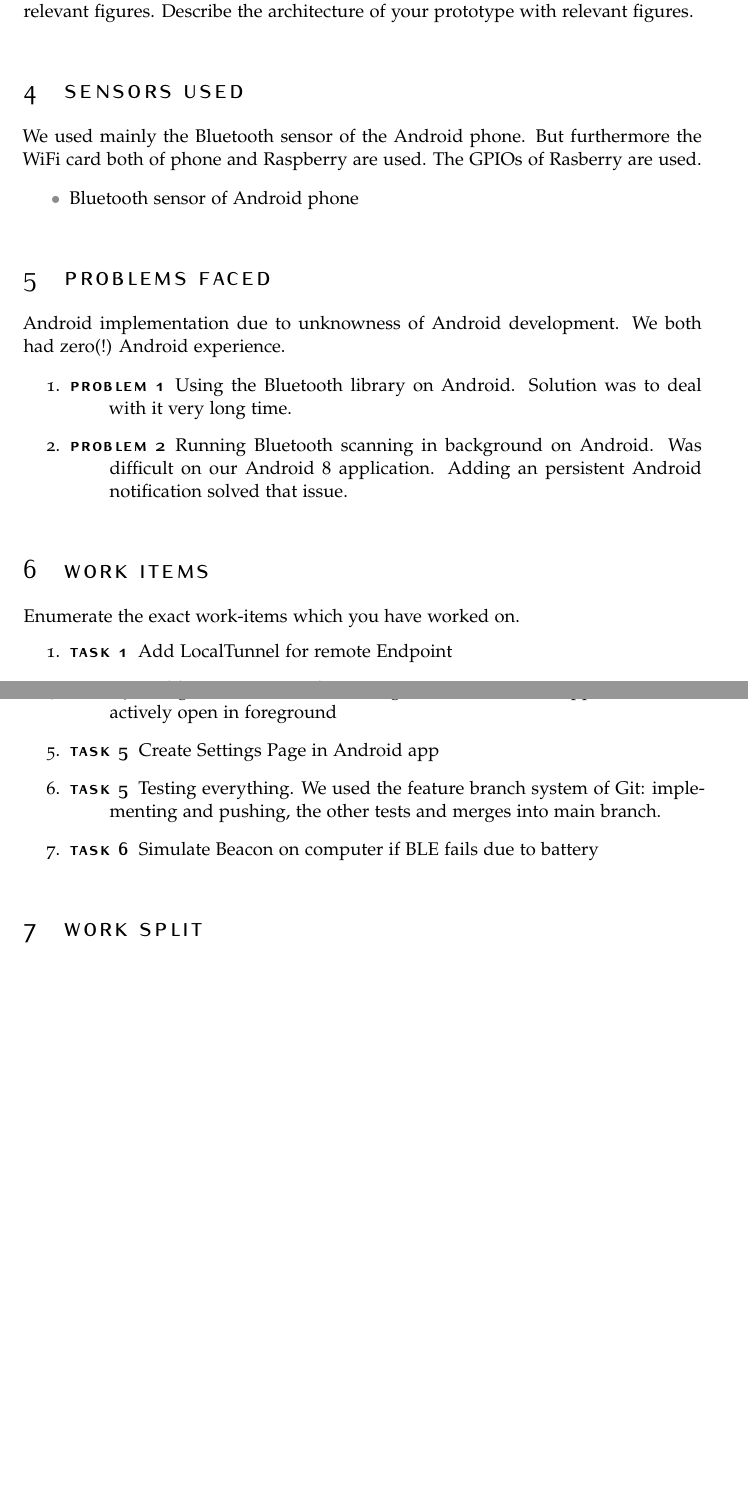
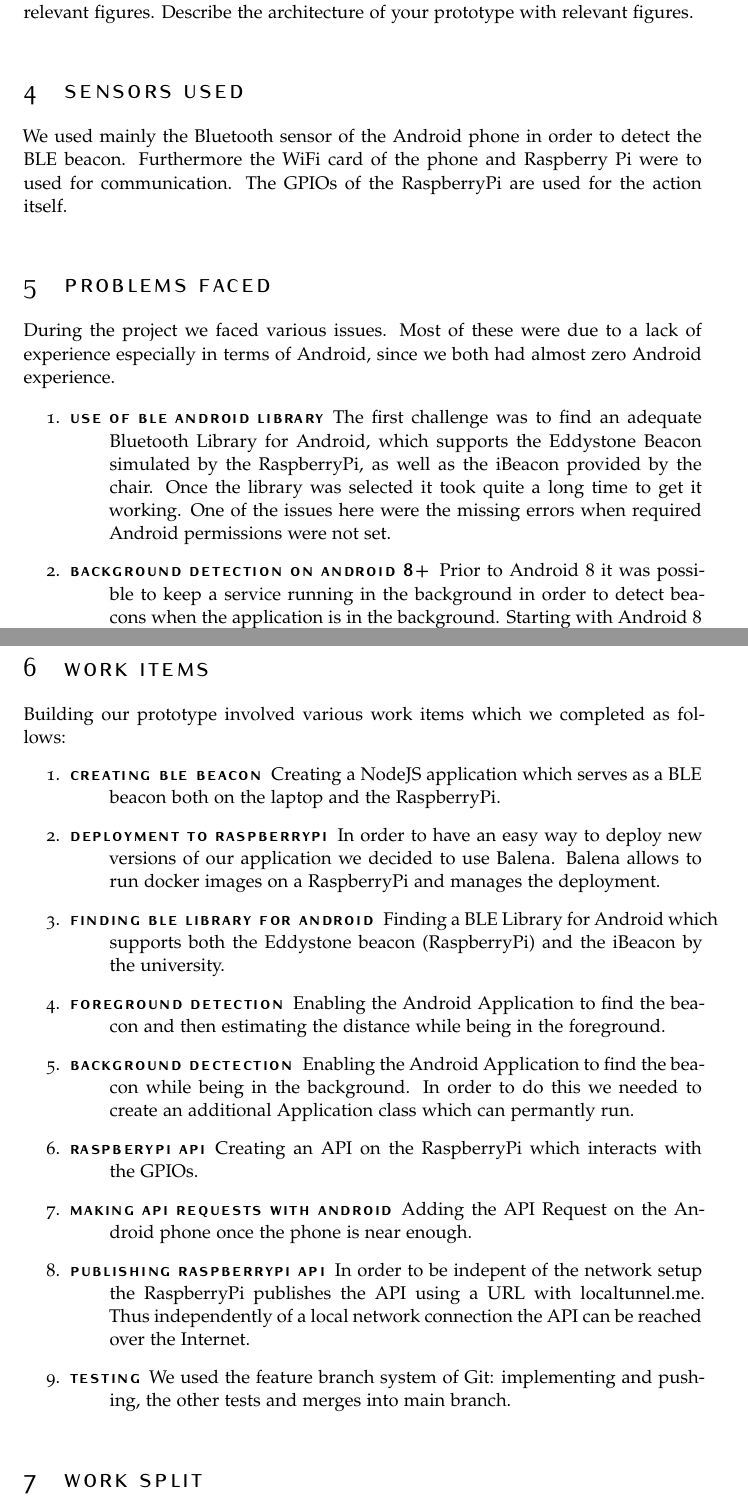
Before and after one commit to pschlieker/Location-Based-Trigger, a LaTeX document (Report/main.tex): two parts of pages 2 and 3 of 3, joined at a grey line, cut so that both start at the same text, the shorter picture padded with empty space. Compiled offline with pdfLaTeX.

Commit message:
Report: Adding Problems & Tasks

```diff
--- a/Report/main.tex
+++ b/Report/main.tex
@@ -117,57 +117,61 @@ This type of project can be used in numerous scenarios. A few of which are the f
 Briefly describe your conceptual approach used in realising your prototype. Include relevant figures. Describe the architecture of your prototype with relevant figures.
 
 \section{Sensors Used}
-We used mainly the Bluetooth sensor of the Android phone. But furthermore the WiFi card both of phone and Raspberry are used. The GPIOs of Rasberry are used.
-
-\begin{itemize}
-\item Bluetooth sensor of Android phone
-\end{itemize}
+We used mainly the Bluetooth sensor of the Android phone in order to detect the BLE beacon. Furthermore the WiFi card of the phone and Raspberry Pi were to used for communication. The GPIOs of the RaspberryPi are used for the action itself.
 
 
 \section{Problems Faced}
-Android implementation due to unknowness of Android development. We both had zero(!) Android experience.
+During the project we faced various issues. Most of these were due to a lack of experience especially in terms of Android, since we both had almost zero Android experience.
 
 \begin{enumerate}
 \item
 	\begin{description}
-	\item[Problem 1] Using the Bluetooth library on Android. Solution was to deal with it very long time.
+	\item[Use of BLE Android Library] The first challenge was to find an adequate Bluetooth Library for Android, which supports the Eddystone Beacon simulated by the RaspberryPi, as well as the iBeacon provided by the chair. Once the library was selected it took quite a long time to get it working. One of the issues here were the missing errors when required Android permissions were not set.
 	\end{description}
 	\item
 	\begin{description}
-	\item[Problem 2] Running Bluetooth scanning in background on Android. Was difficult on our Android 8 application. Adding an persistent Android notification solved that issue.
+	\item[Background Detection on Android 8+] Prior to Android 8 it was possible to keep a service running in the background in order to detect beacons when the application is in the background. Starting with Android 8 this is not possible any more \cite{young_2017} since services are limited to running only once every 15 minutes. As a solution a new API is provided which wakes up a given application once a defined beacon is in range. Unfortunately this did not work for us, thus we were forced to keep our application permantly active by creating a persistent notification.
 	\end{description}
 \end{enumerate}
 
 \section{Work Items}
-Enumerate the exact work-items which you have worked on.
+Building our prototype involved various work items which we completed as follows:
 \begin{enumerate}
 \item
 	\begin{description}
-	\item[Task 1] Add LocalTunnel for remote Endpoint
+	\item[Creating BLE Beacon] Creating a NodeJS application which serves as a BLE beacon both on the laptop and the RaspberryPi.
 	\end{description}
 \item
 	\begin{description}
-		\item[Task 2] Building API on RaspberryPi
+	\item[Deployment to RaspberryPi] In order to have an easy way to deploy new versions of our application we decided to use Balena. Balena allows to run docker images on a RaspberryPi and manages the deployment.
 	\end{description}
 	\item
 	\begin{description}
-		\item[Task 3] Calling API on Android
+		\item[Finding BLE Library for Android] Finding a BLE Library for Android which supports both the Eddystone beacon (RaspberryPi) and the iBeacon by the university.
 	\end{description}
 	\item
 	\begin{description}
-		\item[Task 4] Background Bluetooth Scanning on Android even if application is not actively open in foreground
+		\item[Foreground Detection] Enabling the Android Application to find the beacon and then estimating the distance while being in the foreground.
 	\end{description}
 	\item
 	\begin{description}
-		\item[Task 5] Create Settings Page in Android app
+		\item[Background Dectection] Enabling the Android Application to find the beacon while being in the background. In order to do this we needed to create an additional Application class which can permantly run.
 	\end{description}
 	\item
 		\begin{description}
-		\item[Task 5] Testing everything. We used the feature branch system of Git: implementing and pushing, the other tests and merges into main branch.
+		\item[RaspberyPi API] Creating an API on the RaspberryPi which interacts with the GPIOs.
 	\end{description}
 	\item
 		\begin{description}
-		\item[Task 6] Simulate Beacon on computer if BLE fails due to battery
+		\item[Making API Requests with Android] Adding the API Request on the Android phone once the phone is near enough.
+	\end{description}
+		\item
+		\begin{description}
+		\item[Publishing RaspberryPi API] In order to be indepent of the network setup the RaspberryPi publishes the API using a URL with localtunnel.me. Thus independently of a local network connection the API can be reached over the Internet.
+	\end{description}
+	\item
+	\begin{description}
+		\item[Testing] We used the feature branch system of Git: implementing and pushing, the other tests and merges into main branch.
 	\end{description}
 \end{enumerate}
 
```
Lines whose indentation alone changed are shown as unchanged.
